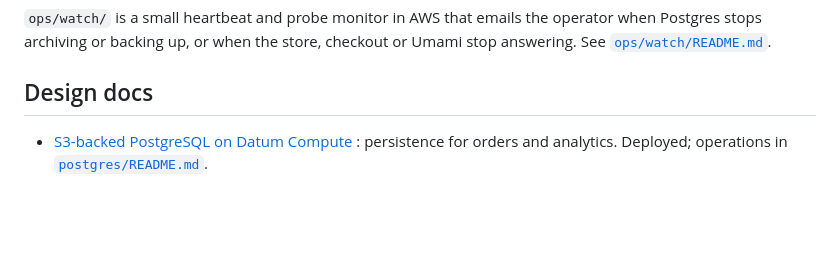
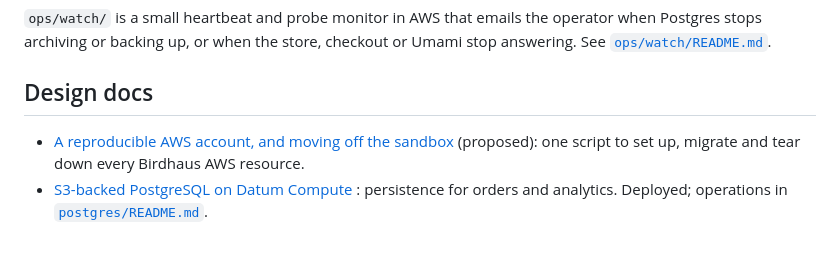
Before and after one commit to drewr/birdhaus, a Markdown page: README.md, the part around the change. Drawn GitHub-style; blank space fills up the shorter version.

Commit message:
Add design doc for a reproducible AWS account and the move off the sandbox
Claude-Session: https://claude.ai/code/session_012BrndGZGVVzGehk7Pp1dDS

```diff
--- a/README.md
+++ b/README.md
@@ -70,4 +70,5 @@ Visitor analytics are self-hosted Umami at https://stats.birdhaus.store; see [`u
 
 ## Design docs
 
+- [A reproducible AWS account, and moving off the sandbox](docs/design/aws-account.md) (proposed): one script to set up, migrate and tear down every Birdhaus AWS resource.
 - [S3-backed PostgreSQL on Datum Compute](docs/design/postgres-s3.md) : persistence for orders and analytics. Deployed; operations in [`postgres/README.md`](postgres/README.md).
```
Also changed, not shown: docs/design/aws-account.md (added, +98 -0 lines).
